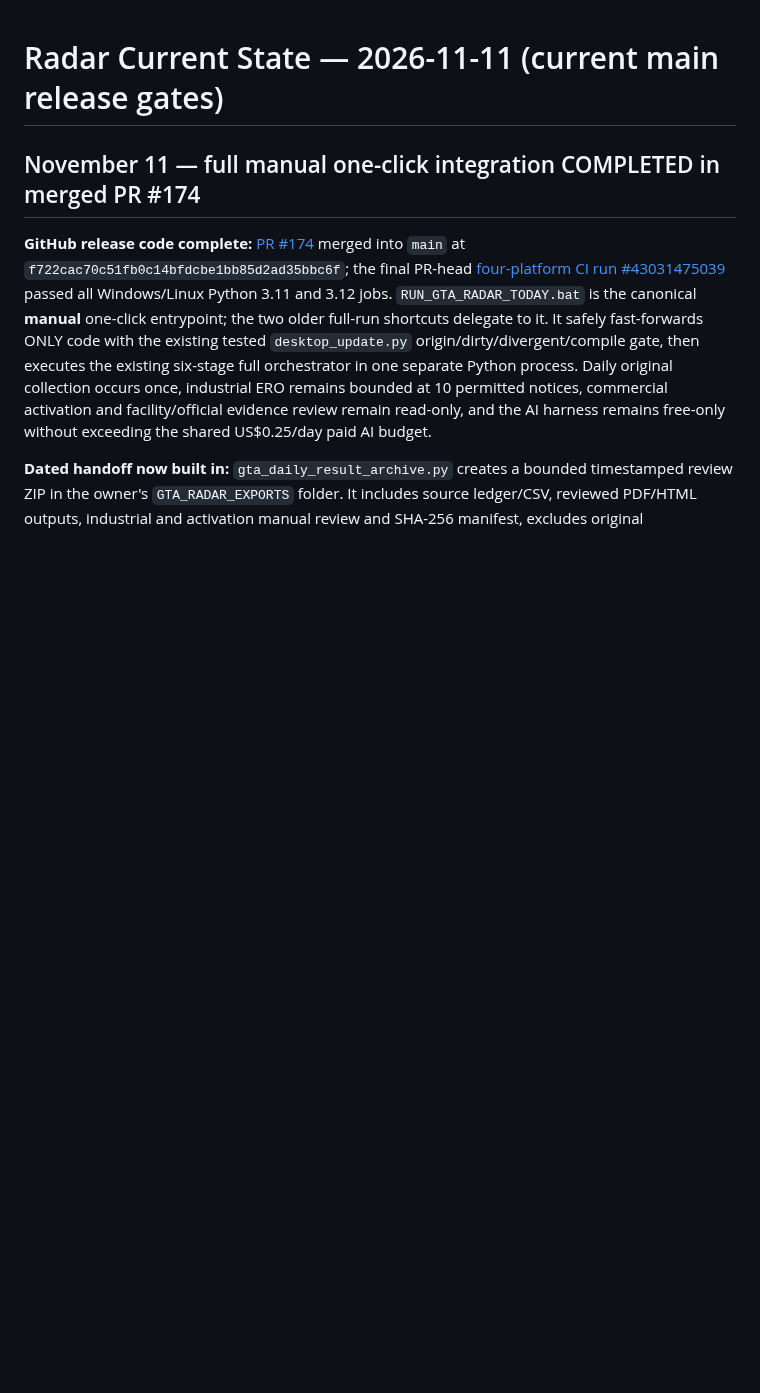
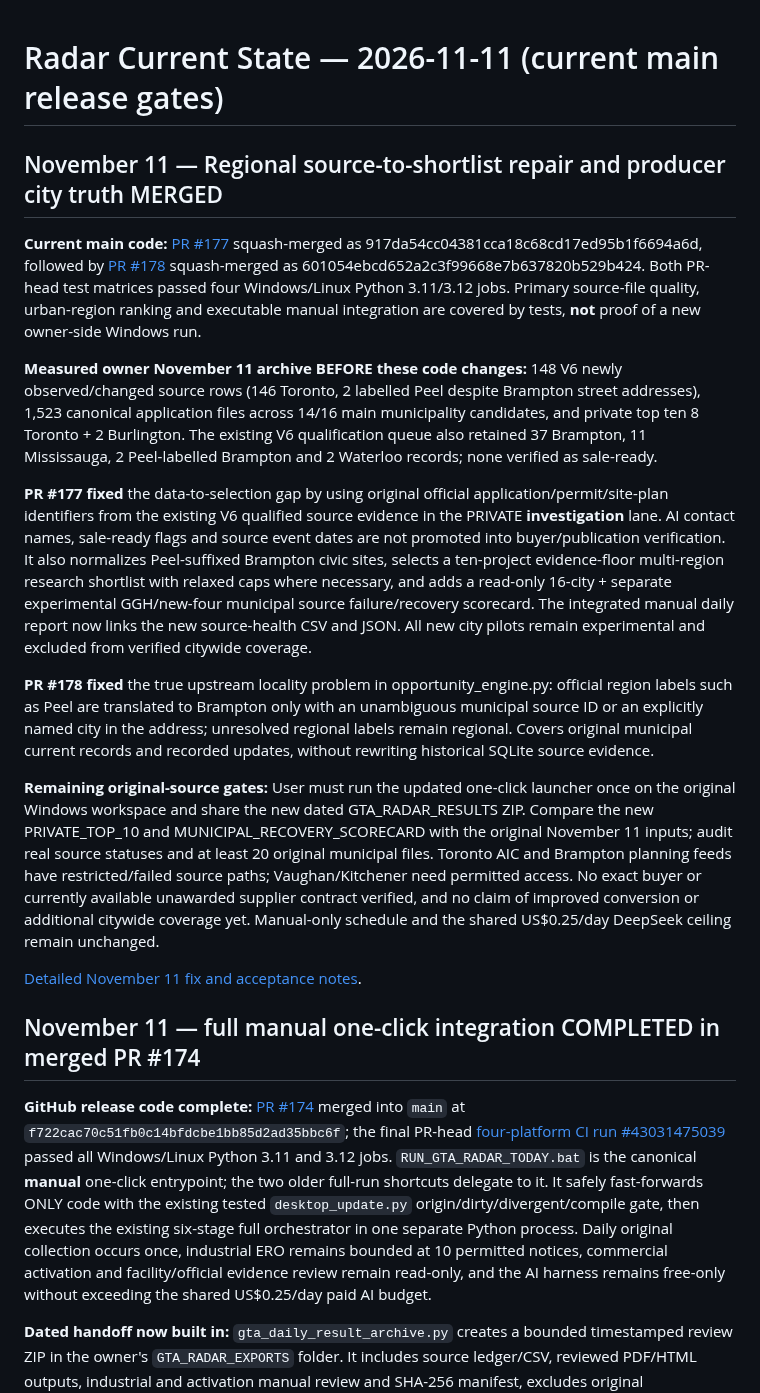
Before and after one commit to sandeep89shaily-coder/gta-commercial-radar, a Markdown page: RADAR_CURRENT_STATE.md, the part around the change. GitHub-like rendering; blank space fills up the shorter version.

Commit message:
Update canonical Radar state and next actions after regional-quality fixes

```diff
--- a/RADAR_CURRENT_STATE.md
+++ b/RADAR_CURRENT_STATE.md
@@ -1,4 +1,20 @@
 # Radar Current State — 2026-11-11 (current main release gates)
+
+## November 11 — Regional source-to-shortlist repair and producer city truth MERGED
+
+**Current main code:** [PR #177](https://github.com/sandeep89shaily-coder/gta-commercial-radar/pull/177) squash-merged as 917da54cc04381cca18c68cd17ed95b1f6694a6d, followed by [PR #178](https://github.com/sandeep89shaily-coder/gta-commercial-radar/pull/178) squash-merged as 601054ebcd652a2c3f99668e7b637820b529b424. Both PR-head test matrices passed four Windows/Linux Python 3.11/3.12 jobs. Primary source-file quality, urban-region ranking and executable manual integration are covered by tests, **not** proof of a new owner-side Windows run.
+
+**Measured owner November 11 archive BEFORE these code changes:** 148 V6 newly observed/changed source rows (146 Toronto, 2 labelled Peel despite Brampton street addresses), 1,523 canonical application files across 14/16 main municipality candidates, and private top ten 8 Toronto + 2 Burlington. The existing V6 qualification queue also retained 37 Brampton, 11 Mississauga, 2 Peel-labelled Brampton and 2 Waterloo records; none verified as sale-ready.
+
+**PR #177 fixed** the data-to-selection gap by using original official application/permit/site-plan identifiers from the existing V6 qualified source evidence in the PRIVATE **investigation** lane. AI contact names, sale-ready flags and source event dates are not promoted into buyer/publication verification. It also normalizes Peel-suffixed Brampton civic sites, selects a ten-project evidence-floor multi-region research shortlist with relaxed caps where necessary, and adds a read-only 16-city + separate experimental GGH/new-four municipal source failure/recovery scorecard. The integrated manual daily report now links the new source-health CSV and JSON. All new city pilots remain experimental and excluded from verified citywide coverage.
+
+**PR #178 fixed** the true upstream locality problem in opportunity_engine.py: official region labels such as Peel are translated to Brampton only with an unambiguous municipal source ID or an explicitly named city in the address; unresolved regional labels remain regional. Covers original municipal current records and recorded updates, without rewriting historical SQLite source evidence.
+
+**Remaining original-source gates:** User must run the updated one-click launcher once on the original Windows workspace and share the new dated GTA_RADAR_RESULTS ZIP. Compare the new PRIVATE_TOP_10 and MUNICIPAL_RECOVERY_SCORECARD with the original November 11 inputs; audit real source statuses and at least 20 original municipal files. Toronto AIC and Brampton planning feeds have restricted/failed source paths; Vaughan/Kitchener need permitted access. No exact buyer or currently available unawarded supplier contract verified, and no claim of improved conversion or additional citywide coverage yet. Manual-only schedule and the shared US$0.25/day DeepSeek ceiling remain unchanged.
+
+[Detailed November 11 fix and acceptance notes](REGIONAL_COLLECTION_QUALITY_FIX_20261111.md).
+
+
 
 ## November 11 — full manual one-click integration COMPLETED in merged PR #174
 
```
